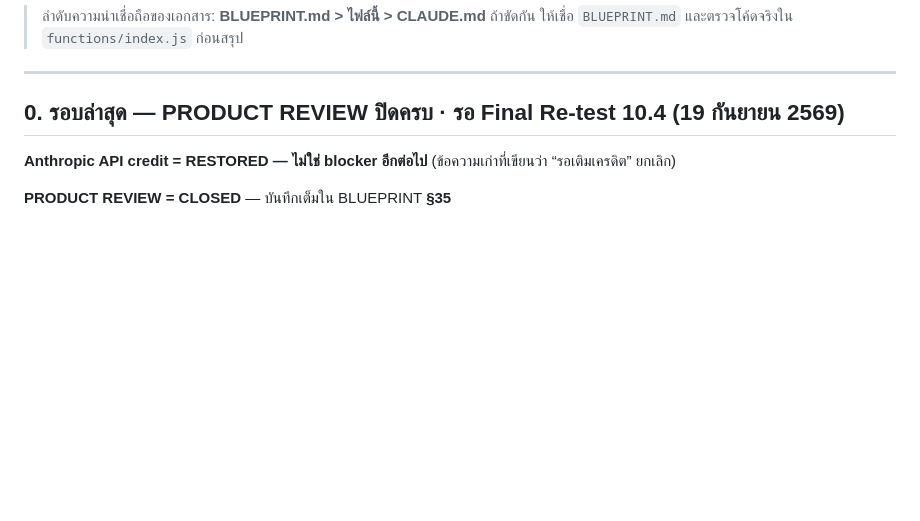
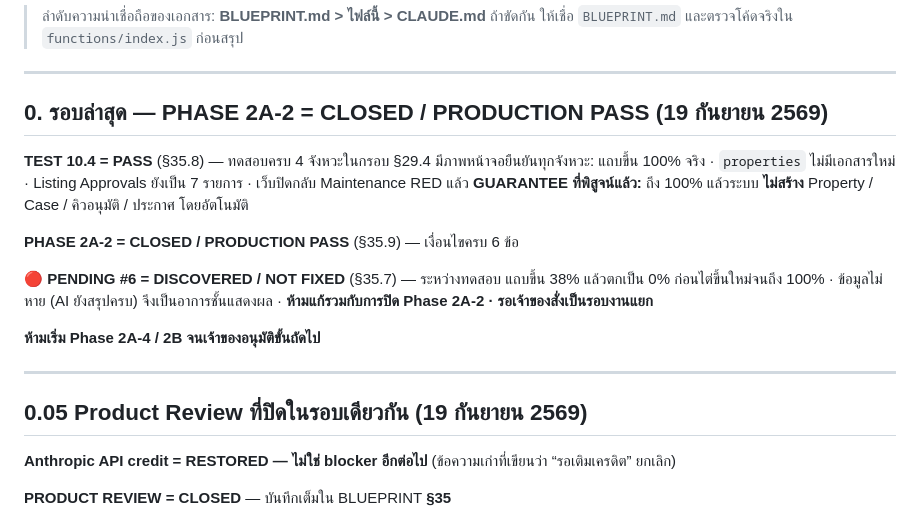
Before and after one commit to huahin-properties/huahin-properties, a Markdown page: HANDOFF-NEXT-CHAT.md, the part around the change. GitHub-like rendering; blank space fills up the shorter version.

Commit message:
Revise product review status and details for Phase 2A-2
Updated the product review status and details for Phase 2A-2, including test results and pending issues. Added information about the Anthropic API credit restoration.

```diff
--- a/HANDOFF-NEXT-CHAT.md
+++ b/HANDOFF-NEXT-CHAT.md
@@ -6,7 +6,25 @@
 
 ---
 
-## 0. รอบล่าสุด — PRODUCT REVIEW ปิดครบ · รอ Final Re-test 10.4 (19 กันยายน 2569)
+## 0. รอบล่าสุด — **PHASE 2A-2 = CLOSED / PRODUCTION PASS** (19 กันยายน 2569)
+
+**TEST 10.4 = PASS** (§35.8) — ทดสอบครบ 4 จังหวะในกรอบ §29.4 มีภาพหน้าจอยืนยันทุกจังหวะ:
+แถบขึ้น 100% จริง · `properties` ไม่มีเอกสารใหม่ · Listing Approvals ยังเป็น 7 รายการ ·
+เว็บปิดกลับ Maintenance RED แล้ว
+**GUARANTEE ที่พิสูจน์แล้ว:** ถึง 100% แล้วระบบ **ไม่สร้าง** Property / Case / คิวอนุมัติ /
+ประกาศ โดยอัตโนมัติ
+
+**PHASE 2A-2 = CLOSED / PRODUCTION PASS** (§35.9) — เงื่อนไขครบ 6 ข้อ
+
+**🔴 PENDING #6 = DISCOVERED / NOT FIXED** (§35.7) — ระหว่างทดสอบ แถบขึ้น 38% แล้วตกเป็น 0%
+ก่อนไต่ขึ้นใหม่จนถึง 100% · ข้อมูลไม่หาย (AI ยังสรุปครบ) จึงเป็นอาการชั้นแสดงผล ·
+**ห้ามแก้รวมกับการปิด Phase 2A-2 · รอเจ้าของสั่งเป็นรอบงานแยก**
+
+**ห้ามเริ่ม Phase 2A-4 / 2B จนเจ้าของอนุมัติขั้นถัดไป**
+
+---
+
+## 0.05 Product Review ที่ปิดในรอบเดียวกัน (19 กันยายน 2569)
 
 **Anthropic API credit = RESTORED — ไม่ใช่ blocker อีกต่อไป** (ข้อความเก่าที่เขียนว่า “รอเติมเครดิต” ยกเลิก)
 
```
